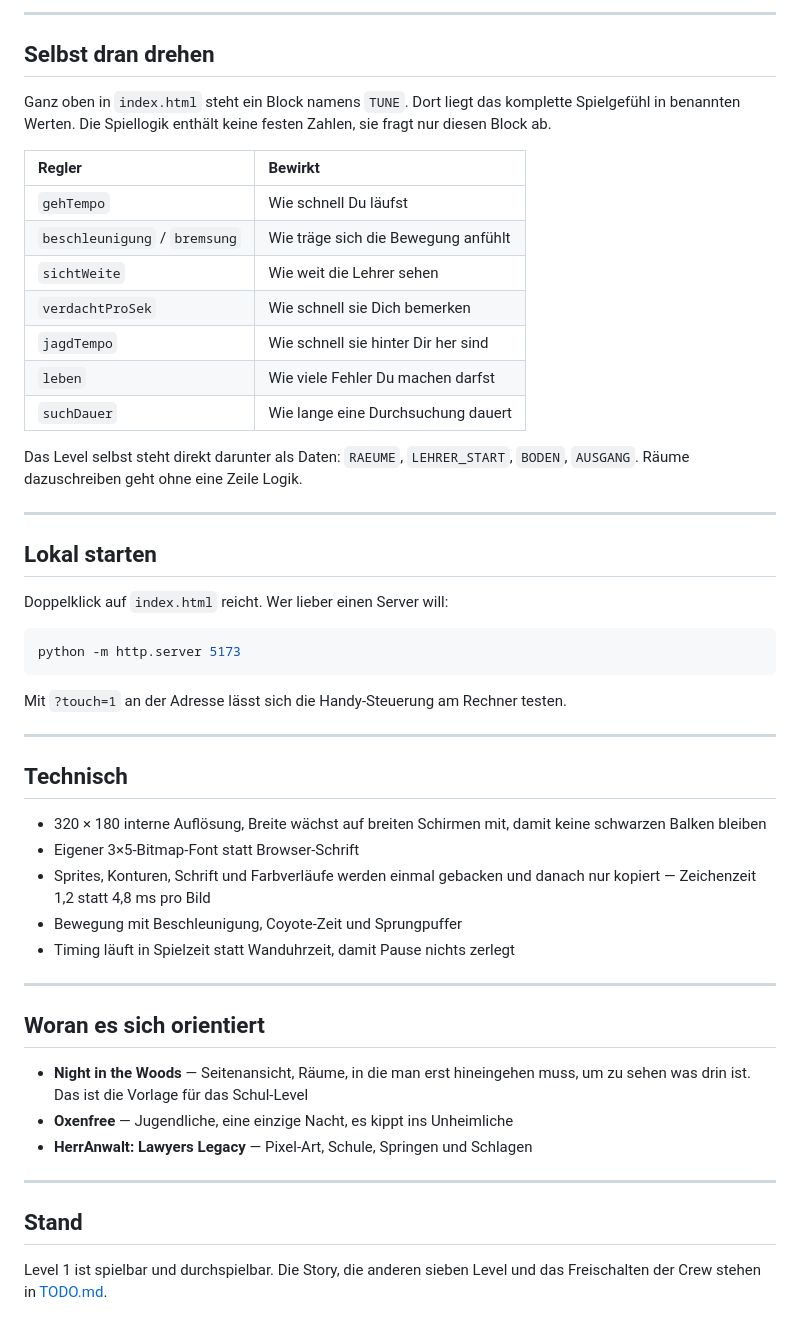
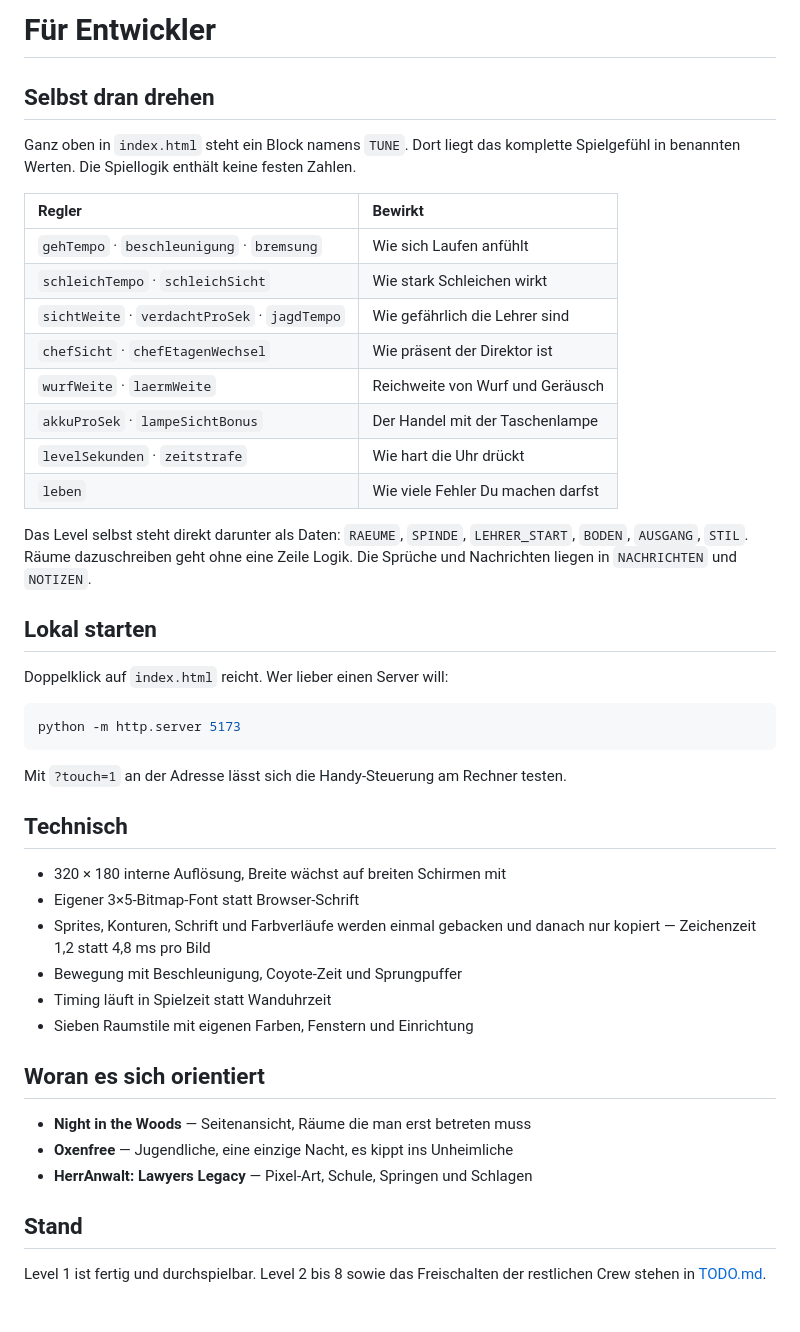
Before and after one commit to Nikros07/Nachtschicht, a Markdown page: README.md, the part around one of its changes. GitHub-like rendering.

```diff
--- a/README.md
+++ b/README.md
@@ -80,26 +171,25 @@ Das Kampfsystem daraus wandert nach und nach in die Level.
 
----
+# Für Entwickler
 
 ## Selbst dran drehen
 
 Ganz oben in `index.html` steht ein Block namens `TUNE`. Dort liegt das komplette
-Spielgefühl in benannten Werten. Die Spiellogik enthält keine festen Zahlen, sie
-fragt nur diesen Block ab.
+Spielgefühl in benannten Werten. Die Spiellogik enthält keine festen Zahlen.
 
 | Regler | Bewirkt |
 |:--|:--|
-| `gehTempo` | Wie schnell Du läufst |
-| `beschleunigung` / `bremsung` | Wie träge sich die Bewegung anfühlt |
-| `sichtWeite` | Wie weit die Lehrer sehen |
-| `verdachtProSek` | Wie schnell sie Dich bemerken |
-| `jagdTempo` | Wie schnell sie hinter Dir her sind |
+| `gehTempo` · `beschleunigung` · `bremsung` | Wie sich Laufen anfühlt |
+| `schleichTempo` · `schleichSicht` | Wie stark Schleichen wirkt |
+| `sichtWeite` · `verdachtProSek` · `jagdTempo` | Wie gefährlich die Lehrer sind |
+| `chefSicht` · `chefEtagenWechsel` | Wie präsent der Direktor ist |
+| `wurfWeite` · `laermWeite` | Reichweite von Wurf und Geräusch |
+| `akkuProSek` · `lampeSichtBonus` | Der Handel mit der Taschenlampe |
+| `levelSekunden` · `zeitstrafe` | Wie hart die Uhr drückt |
 | `leben` | Wie viele Fehler Du machen darfst |
-| `suchDauer` | Wie lange eine Durchsuchung dauert |
 
-Das Level selbst steht direkt darunter als Daten: `RAEUME`, `LEHRER_START`,
-`BODEN`, `AUSGANG`. Räume dazuschreiben geht ohne eine Zeile Logik.
-
----
+Das Level selbst steht direkt darunter als Daten: `RAEUME`, `SPINDE`,
+`LEHRER_START`, `BODEN`, `AUSGANG`, `STIL`. Räume dazuschreiben geht ohne eine
+Zeile Logik. Die Sprüche und Nachrichten liegen in `NACHRICHTEN` und `NOTIZEN`.
 
 ## Lokal starten
 
@@ -111,30 +201,23 @@ python -m http.server 5173
 
 Mit `?touch=1` an der Adresse lässt sich die Handy-Steuerung am Rechner testen.
 
----
-
 ## Technisch
 
-- 320 × 180 interne Auflösung, Breite wächst auf breiten Schirmen mit, damit
-  keine schwarzen Balken bleiben
+- 320 × 180 interne Auflösung, Breite wächst auf breiten Schirmen mit
 - Eigener 3×5-Bitmap-Font statt Browser-Schrift
 - Sprites, Konturen, Schrift und Farbverläufe werden einmal gebacken und danach
   nur kopiert — Zeichenzeit 1,2 statt 4,8 ms pro Bild
 - Bewegung mit Beschleunigung, Coyote-Zeit und Sprungpuffer
-- Timing läuft in Spielzeit statt Wanduhrzeit, damit Pause nichts zerlegt
-
----
+- Timing läuft in Spielzeit statt Wanduhrzeit
+- Sieben Raumstile mit eigenen Farben, Fenstern und Einrichtung
 
 ## Woran es sich orientiert
 
-- **Night in the Woods** — Seitenansicht, Räume, in die man erst hineingehen
-  muss, um zu sehen was drin ist. Das ist die Vorlage für das Schul-Level
+- **Night in the Woods** — Seitenansicht, Räume die man erst betreten muss
 - **Oxenfree** — Jugendliche, eine einzige Nacht, es kippt ins Unheimliche
 - **HerrAnwalt: Lawyers Legacy** — Pixel-Art, Schule, Springen und Schlagen
 
----
-
 ## Stand
 
-Level 1 ist spielbar und durchspielbar. Die Story, die anderen sieben Level und
-das Freischalten der Crew stehen in [TODO.md](TODO.md).
+Level 1 ist fertig und durchspielbar. Level 2 bis 8 sowie das Freischalten der
+restlichen Crew stehen in [TODO.md](TODO.md).
```
Also changed, not shown: other parts of README.md (+133 -42 lines), TODO.md (+22 -15 lines).
